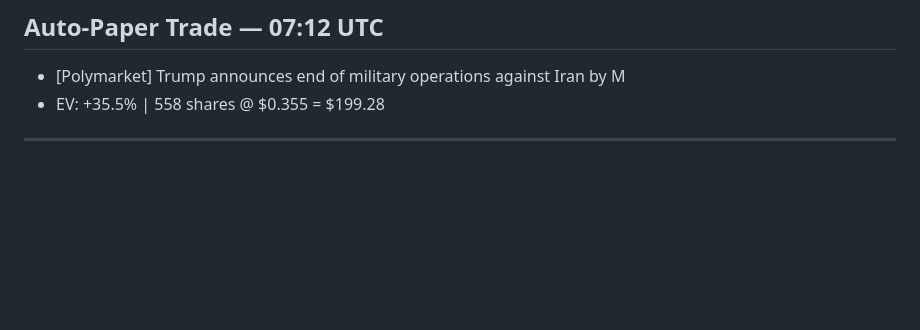
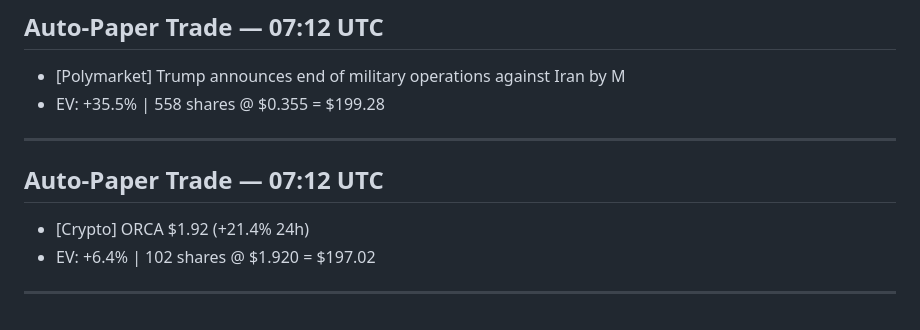
Before and after one commit to jw0808-blip/trading-bot, a Markdown page: conversations.md, the part around the change. Rendered like a GitHub page; blank space fills up the shorter version.

Commit message:
Log 2026-05-01 07:12 UTC

```diff
--- a/conversations.md
+++ b/conversations.md
@@ -3740,3 +3740,8 @@ BTC: 0.014797 ($1,098.54)
 - [Polymarket] Trump announces end of military operations against Iran by M
 - EV: +35.5% | 558 shares @ $0.355 = $199.28
 ---
+
+## Auto-Paper Trade — 07:12 UTC
+- [Crypto] ORCA $1.92 (+21.4% 24h)
+- EV: +6.4% | 102 shares @ $1.920 = $197.02
+---
```
